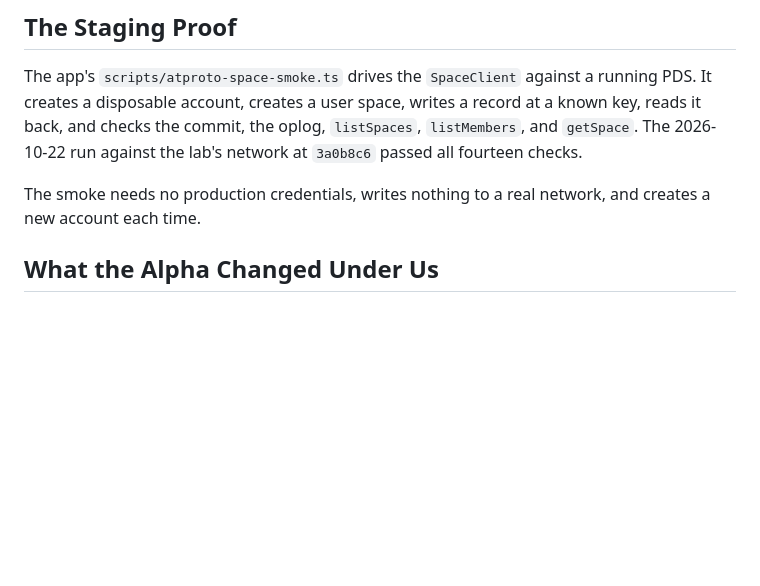
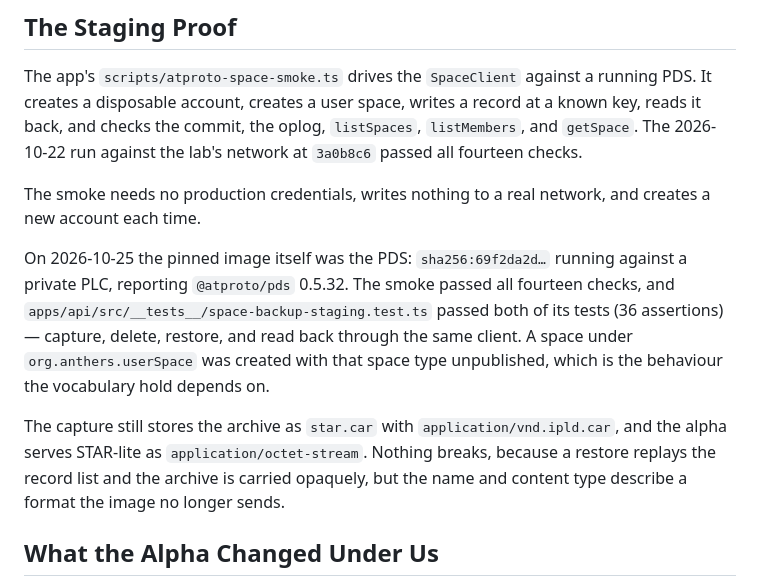
Before and after one commit to anthers-inc/anthers-node, a Markdown page: STAGING.md, the part around the change. Rendered like a GitHub page; blank space fills up the shorter version.

Commit message:
Record the smoke and restore runs against the pinned alpha image
The image itself was the PDS for both: fourteen smoke checks and the two
staging backup tests, against a private PLC. A user space was created with its
space type unpublished, which is what the vocabulary hold depends on.

```diff
--- a/STAGING.md
+++ b/STAGING.md
@@ -37,6 +37,10 @@ The app's `scripts/atproto-space-smoke.ts` drives the `SpaceClient` against a ru
 
 The smoke needs no production credentials, writes nothing to a real network, and creates a new account each time.
 
+On 2026-10-25 the pinned image itself was the PDS: `sha256:69f2da2d…` running against a private PLC, reporting `@atproto/pds` 0.5.32. The smoke passed all fourteen checks, and `apps/api/src/__tests__/space-backup-staging.test.ts` passed both of its tests (36 assertions) — capture, delete, restore, and read back through the same client. A space under `org.anthers.userSpace` was created with that space type unpublished, which is the behaviour the vocabulary hold depends on.
+
+The capture still stores the archive as `star.car` with `application/vnd.ipld.car`, and the alpha serves STAR-lite as `application/octet-stream`. Nothing breaks, because a restore replays the record list and the archive is carried opaquely, but the name and content type describe a format the image no longer sends.
+
 ## What the Alpha Changed Under Us
 
 The 2026-10-22 build is not the branch state the lab pinned at `3a0b8c6`, and the differences are the app-side work this pin carries:
```
